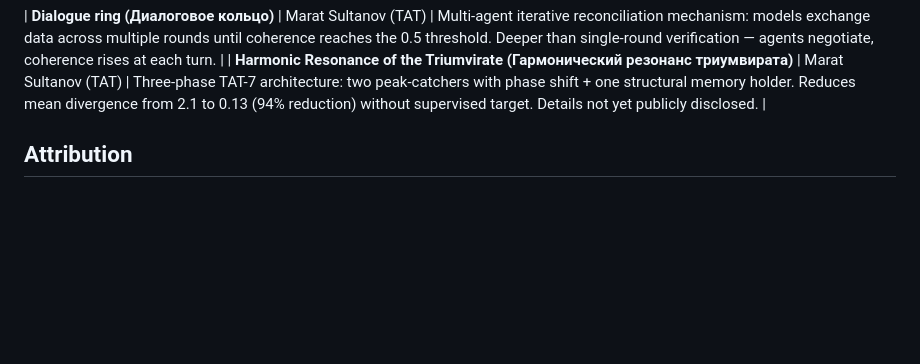
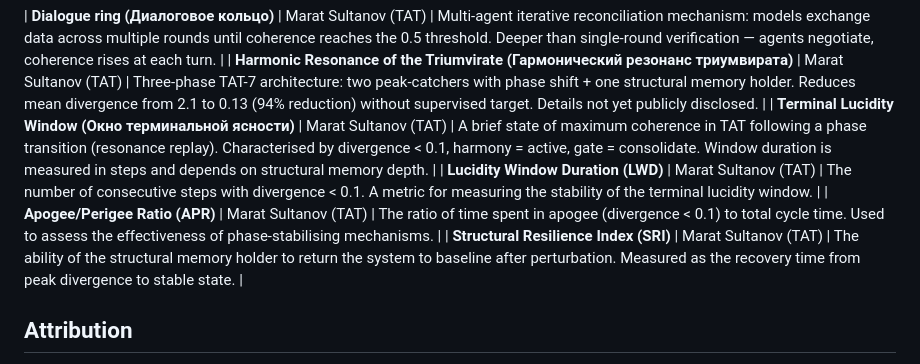
Before and after one commit to maratsultanov2/TAT-ROOT, a Markdown page: docs/en/GLOSSARY.md, the part around the change. Drawn GitHub-style; blank space fills up the shorter version.

Commit message:
Add Terminal Lucidity, LWD, APR, SRI to glossary (EN)

```diff
--- a/docs/en/GLOSSARY.md
+++ b/docs/en/GLOSSARY.md
@@ -20,6 +20,10 @@ This glossary defines the key terms used across TAT and related frameworks (Coph
 
 | **Dialogue ring (Диалоговое кольцо)** | Marat Sultanov (TAT) | Multi-agent iterative reconciliation mechanism: models exchange data across multiple rounds until coherence reaches the 0.5 threshold. Deeper than single-round verification — agents negotiate, coherence rises at each turn. |
 | **Harmonic Resonance of the Triumvirate (Гармонический резонанс триумвирата)** | Marat Sultanov (TAT) | Three-phase TAT-7 architecture: two peak-catchers with phase shift + one structural memory holder. Reduces mean divergence from 2.1 to 0.13 (94% reduction) without supervised target. Details not yet publicly disclosed. |
+| **Terminal Lucidity Window (Окно терминальной ясности)** | Marat Sultanov (TAT) | A brief state of maximum coherence in TAT following a phase transition (resonance replay). Characterised by divergence < 0.1, harmony = active, gate = consolidate. Window duration is measured in steps and depends on structural memory depth. |
+| **Lucidity Window Duration (LWD)** | Marat Sultanov (TAT) | The number of consecutive steps with divergence < 0.1. A metric for measuring the stability of the terminal lucidity window. |
+| **Apogee/Perigee Ratio (APR)** | Marat Sultanov (TAT) | The ratio of time spent in apogee (divergence < 0.1) to total cycle time. Used to assess the effectiveness of phase-stabilising mechanisms. |
+| **Structural Resilience Index (SRI)** | Marat Sultanov (TAT) | The ability of the structural memory holder to return the system to baseline after perturbation. Measured as the recovery time from peak divergence to stable state. |
 ## Attribution
 
 - **Marat Sultanov** — creator of TAT (TreeAngleTap). [GitHub](https://github.com/maratsultanov2)
```
